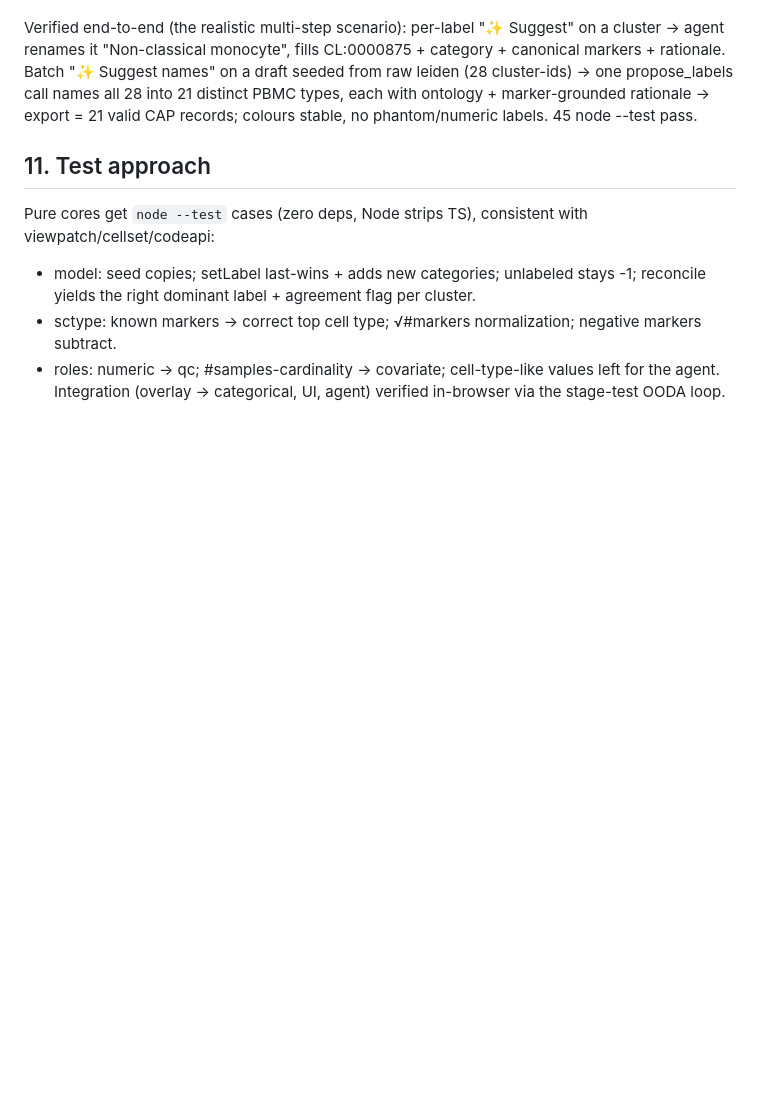
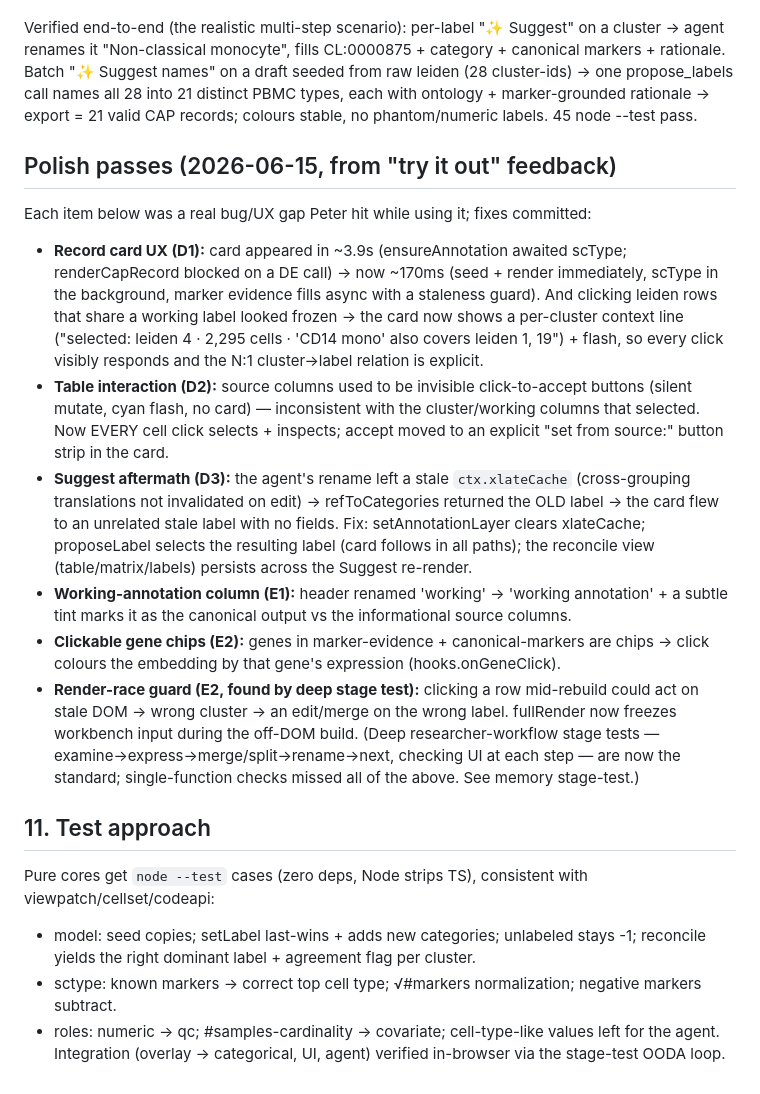
Before and after one commit to kharchenkolab/pagoda3, a Markdown page: misc/annotation_panel.md, the part around the change. Drawn GitHub-style; blank space fills up the shorter version.

Commit message:
docs: annotation_panel polish passes (D/E) — record UX, table interaction, suggest aftermath, gene chips

```diff
--- a/misc/annotation_panel.md
+++ b/misc/annotation_panel.md
@@ -241,6 +241,30 @@ on a draft seeded from raw leiden (28 cluster-ids) → one propose_labels call n
 types, each with ontology + marker-grounded rationale → export = 21 valid CAP records; colours stable, no
 phantom/numeric labels. 45 node --test pass.
 
+## Polish passes (2026-06-15, from "try it out" feedback)
+
+Each item below was a real bug/UX gap Peter hit while using it; fixes committed:
+- **Record card UX (D1):** card appeared in ~3.9s (ensureAnnotation awaited scType; renderCapRecord blocked on
+  a DE call) → now ~170ms (seed + render immediately, scType in the background, marker evidence fills async with
+  a staleness guard). And clicking leiden rows that share a working label looked frozen → the card now shows a
+  per-cluster context line ("selected: leiden 4 · 2,295 cells · 'CD14 mono' also covers leiden 1, 19") + flash,
+  so every click visibly responds and the N:1 cluster→label relation is explicit.
+- **Table interaction (D2):** source columns used to be invisible click-to-accept buttons (silent mutate, cyan
+  flash, no card) — inconsistent with the cluster/working columns that selected. Now EVERY cell click selects +
+  inspects; accept moved to an explicit "set from source:" button strip in the card.
+- **Suggest aftermath (D3):** the agent's rename left a stale `ctx.xlateCache` (cross-grouping translations not
+  invalidated on edit) → refToCategories returned the OLD label → the card flew to an unrelated stale label
+  with no fields. Fix: setAnnotationLayer clears xlateCache; proposeLabel selects the resulting label (card
+  follows in all paths); the reconcile view (table/matrix/labels) persists across the Suggest re-render.
+- **Working-annotation column (E1):** header renamed 'working' → 'working annotation' + a subtle tint marks it
+  as the canonical output vs the informational source columns.
+- **Clickable gene chips (E2):** genes in marker-evidence + canonical-markers are chips → click colours the
+  embedding by that gene's expression (hooks.onGeneClick).
+- **Render-race guard (E2, found by deep stage test):** clicking a row mid-rebuild could act on stale DOM →
+  wrong cluster → an edit/merge on the wrong label. fullRender now freezes workbench input during the off-DOM
+  build. (Deep researcher-workflow stage tests — examine→express→merge/split→rename→next, checking UI at each
+  step — are now the standard; single-function checks missed all of the above. See memory stage-test.)
+
 ## 11. Test approach
 
 Pure cores get `node --test` cases (zero deps, Node strips TS), consistent with viewpatch/cellset/codeapi:
```
